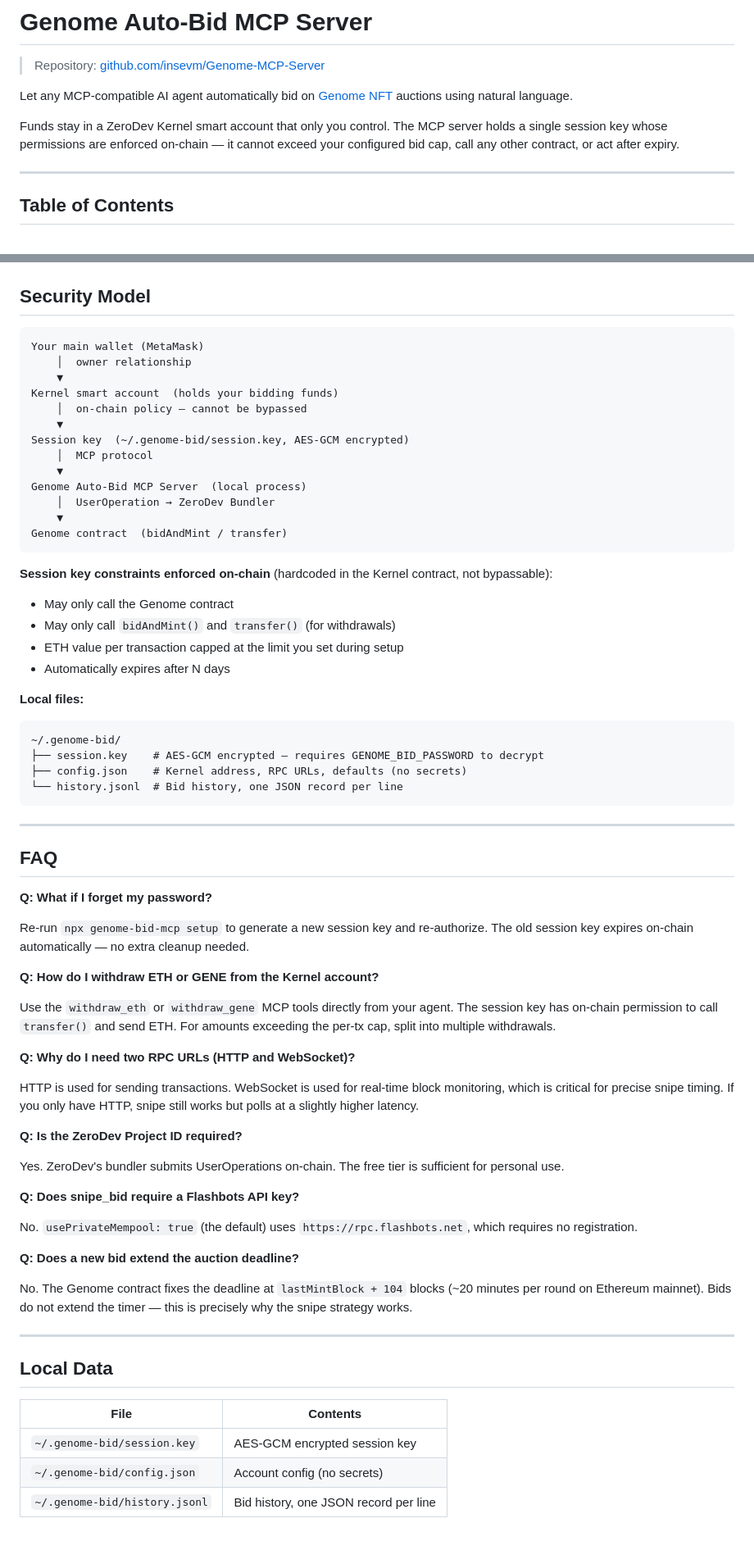
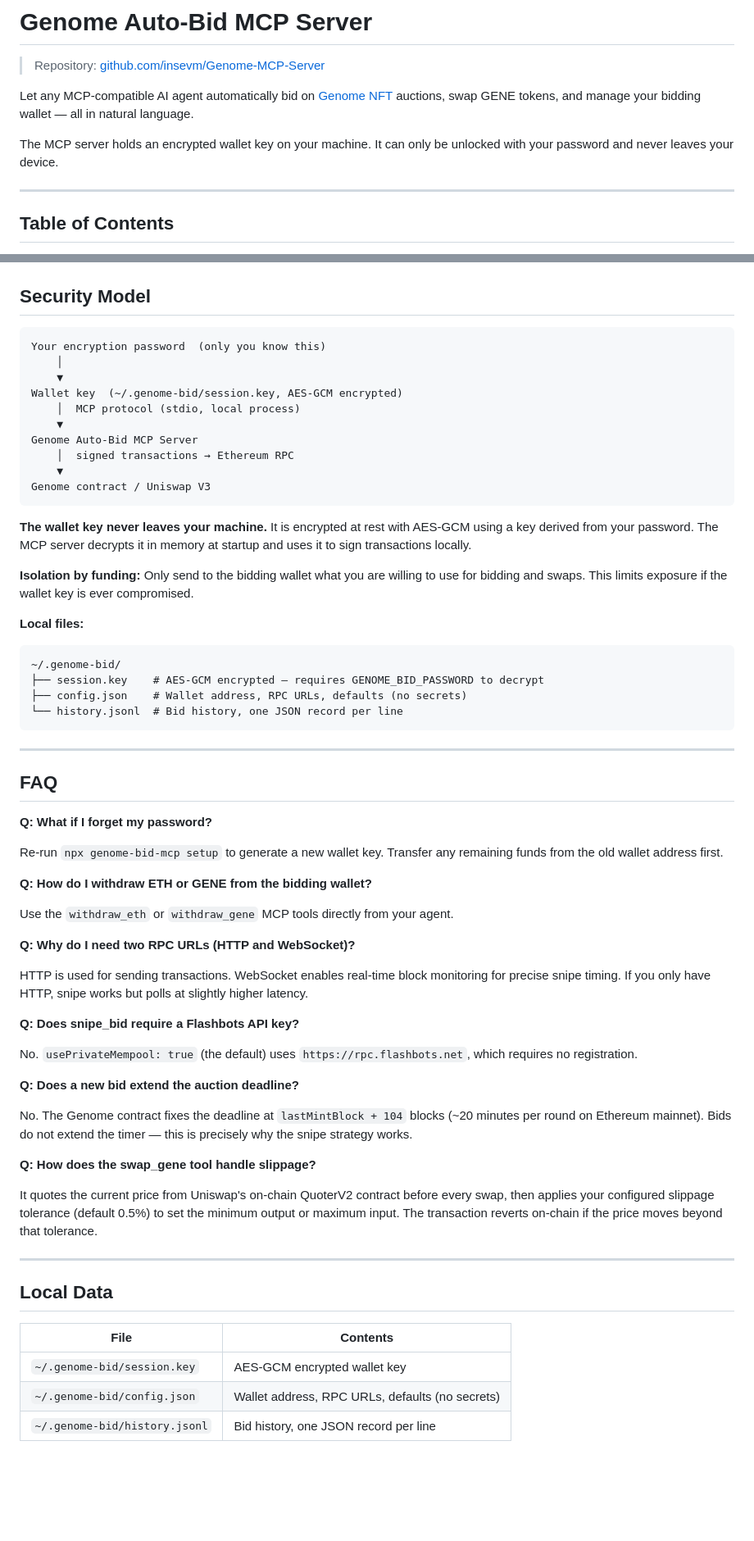
Before and after one commit to insevm/Genome-MCP-Server, a Markdown page: README.md, 2 parts joined by grey strips. Shown at 82% size. GitHub-like rendering; blank space fills up the shorter version.

````diff
--- a/README.md
+++ b/README.md
@@ -2,9 +2,9 @@
 
 > Repository: [github.com/insevm/Genome-MCP-Server](https://github.com/insevm/Genome-MCP-Server)
 
-Let any MCP-compatible AI agent automatically bid on [Genome NFT](https://etherscan.io/address/0x852740fad3e6f5cd4b234311172db29004cceea7) auctions using natural language.
+Let any MCP-compatible AI agent automatically bid on [Genome NFT](https://etherscan.io/address/0x852740fad3e6f5cd4b234311172db29004cceea7) auctions, swap GENE tokens, and manage your bidding wallet — all in natural language.
 
-Funds stay in a ZeroDev Kernel smart account that only you control. The MCP server holds a single session key whose permissions are enforced on-chain — it cannot exceed your configured bid cap, call any other contract, or act after expiry.
+The MCP server holds an encrypted wallet key on your machine. It can only be unlocked with your password and never leaves your device.
 
 ---
 
@@ -280,34 +258,28 @@ Can I send GENE without transferring the NFT?
 ## Security Model
 
 ```
-Your main wallet (MetaMask)
-    │  owner relationship
+Your encryption password  (only you know this)
+    │
     ▼
-Kernel smart account  (holds your bidding funds)
-    │  on-chain policy — cannot be bypassed
+Wallet key  (~/.genome-bid/session.key, AES-GCM encrypted)
+    │  MCP protocol (stdio, local process)
     ▼
-Session key  (~/.genome-bid/session.key, AES-GCM encrypted)
-    │  MCP protocol
+Genome Auto-Bid MCP Server
+    │  signed transactions → Ethereum RPC
     ▼
-Genome Auto-Bid MCP Server  (local process)
-    │  UserOperation → ZeroDev Bundler
-    ▼
-Genome contract  (bidAndMint / transfer)
+Genome contract / Uniswap V3
 ```
 
-**Session key constraints enforced on-chain** (hardcoded in the Kernel contract, not bypassable):
+**The wallet key never leaves your machine.** It is encrypted at rest with AES-GCM using a key derived from your password. The MCP server decrypts it in memory at startup and uses it to sign transactions locally.
 
-- May only call the Genome contract
-- May only call `bidAndMint()` and `transfer()` (for withdrawals)
-- ETH value per transaction capped at the limit you set during setup
-- Automatically expires after N days
+**Isolation by funding:** Only send to the bidding wallet what you are willing to use for bidding and swaps. This limits exposure if the wallet key is ever compromised.
 
 **Local files:**
 
 ```
 ~/.genome-bid/
 ├── session.key    # AES-GCM encrypted — requires GENOME_BID_PASSWORD to decrypt
-├── config.json    # Kernel address, RPC URLs, defaults (no secrets)
+├── config.json    # Wallet address, RPC URLs, defaults (no secrets)
 └── history.jsonl  # Bid history, one JSON record per line
 ```
 
@@ -317,19 +289,15 @@ Genome contract  (bidAndMint / transfer)
 
 **Q: What if I forget my password?**
 
-Re-run `npx genome-bid-mcp setup` to generate a new session key and re-authorize. The old session key expires on-chain automatically — no extra cleanup needed.
+Re-run `npx genome-bid-mcp setup` to generate a new wallet key. Transfer any remaining funds from the old wallet address first.
 
-**Q: How do I withdraw ETH or GENE from the Kernel account?**
+**Q: How do I withdraw ETH or GENE from the bidding wallet?**
 
-Use the `withdraw_eth` or `withdraw_gene` MCP tools directly from your agent. The session key has on-chain permission to call `transfer()` and send ETH. For amounts exceeding the per-tx cap, split into multiple withdrawals.
+Use the `withdraw_eth` or `withdraw_gene` MCP tools directly from your agent.
 
 **Q: Why do I need two RPC URLs (HTTP and WebSocket)?**
 
-HTTP is used for sending transactions. WebSocket is used for real-time block monitoring, which is critical for precise snipe timing. If you only have HTTP, snipe still works but polls at a slightly higher latency.
-
-**Q: Is the ZeroDev Project ID required?**
-
-Yes. ZeroDev's bundler submits UserOperations on-chain. The free tier is sufficient for personal use.
+HTTP is used for sending transactions. WebSocket enables real-time block monitoring for precise snipe timing. If you only have HTTP, snipe works but polls at slightly higher latency.
 
 **Q: Does snipe_bid require a Flashbots API key?**
 
@@ -339,12 +307,16 @@ No. `usePrivateMempool: true` (the default) uses `https://rpc.flashbots.net`, wh
 
 No. The Genome contract fixes the deadline at `lastMintBlock + 104` blocks (~20 minutes per round on Ethereum mainnet). Bids do not extend the timer — this is precisely why the snipe strategy works.
 
+**Q: How does the swap_gene tool handle slippage?**
+
+It quotes the current price from Uniswap's on-chain QuoterV2 contract before every swap, then applies your configured slippage tolerance (default 0.5%) to set the minimum output or maximum input. The transaction reverts on-chain if the price moves beyond that tolerance.
+
 ---
 
 ## Local Data
 
-| File                          | Contents                              |
-| ----------------------------- | ------------------------------------- |
-| `~/.genome-bid/session.key`   | AES-GCM encrypted session key         |
-| `~/.genome-bid/config.json`   | Account config (no secrets)           |
+| File | Contents |
+| ---- | -------- |
+| `~/.genome-bid/session.key` | AES-GCM encrypted wallet key |
+| `~/.genome-bid/config.json` | Wallet address, RPC URLs, defaults (no secrets) |
 | `~/.genome-bid/history.jsonl` | Bid history, one JSON record per line |
````
Also changed, not shown: other parts of README.md (+37 -59 lines), SKILL.md (+31 -50 lines).
